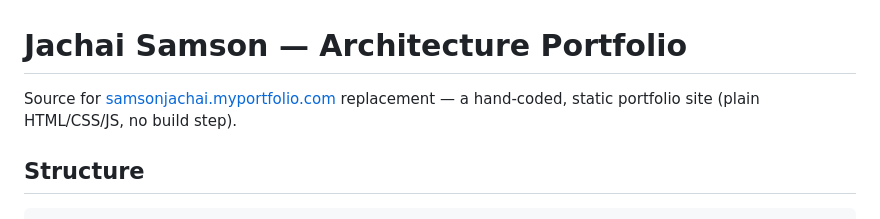
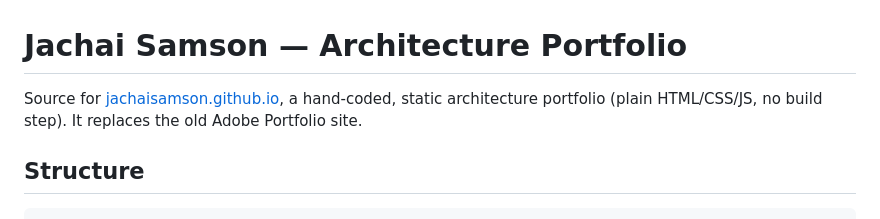
Before and after one commit to JACHAISN/JACHAISN.github.io, a Markdown page: README.md, the part around the change. Rendered like a GitHub page.

Commit message:
Point README at the live site

```diff
--- a/README.md
+++ b/README.md
@@ -1,7 +1,7 @@
 # Jachai Samson — Architecture Portfolio
 
-Source for [samsonjachai.myportfolio.com](https://samsonjachai.myportfolio.com) replacement — a
-hand-coded, static portfolio site (plain HTML/CSS/JS, no build step).
+Source for [jachaisamson.github.io](https://jachaisamson.github.io/), a hand-coded, static
+architecture portfolio (plain HTML/CSS/JS, no build step). It replaces the old Adobe Portfolio site.
 
 ## Structure
 
```
